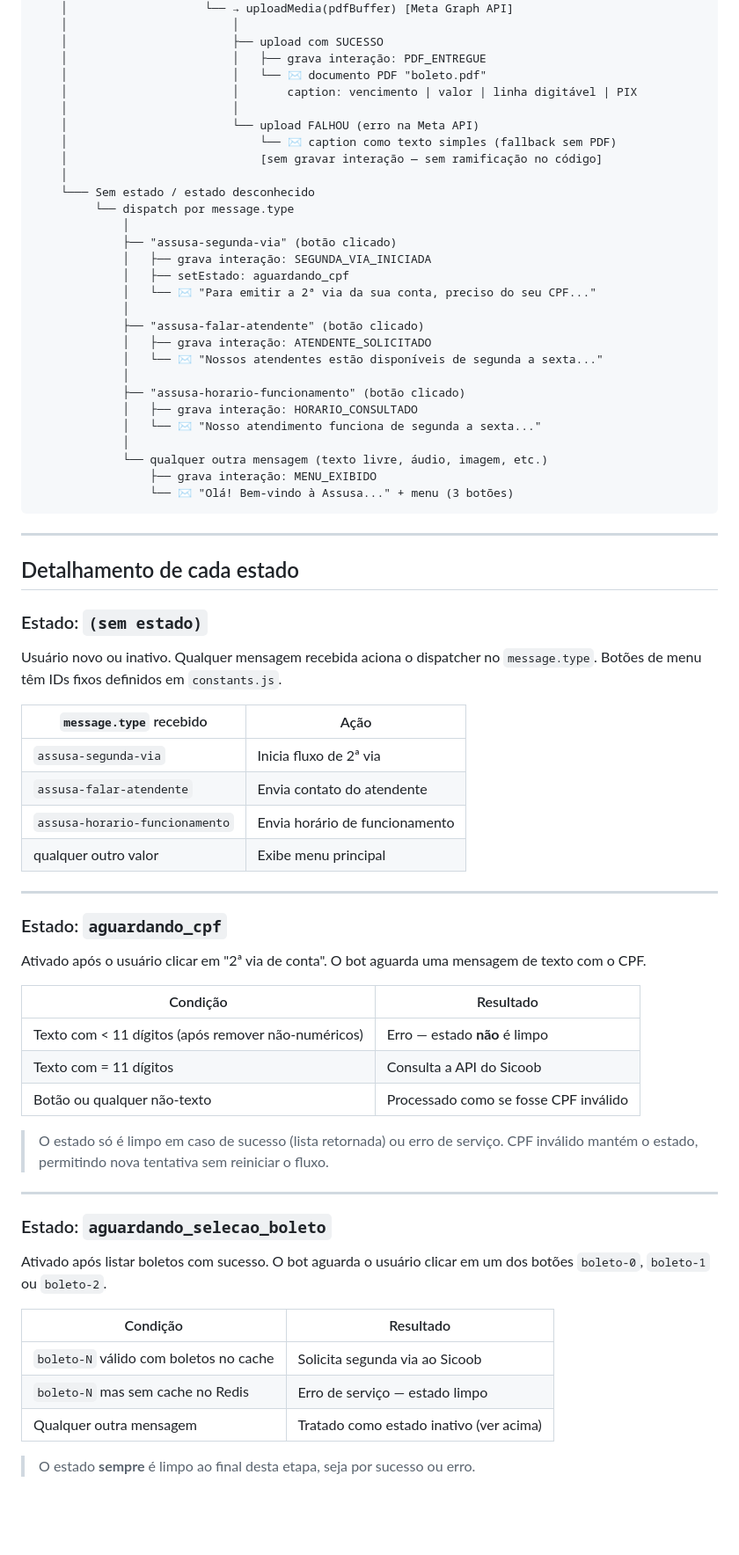
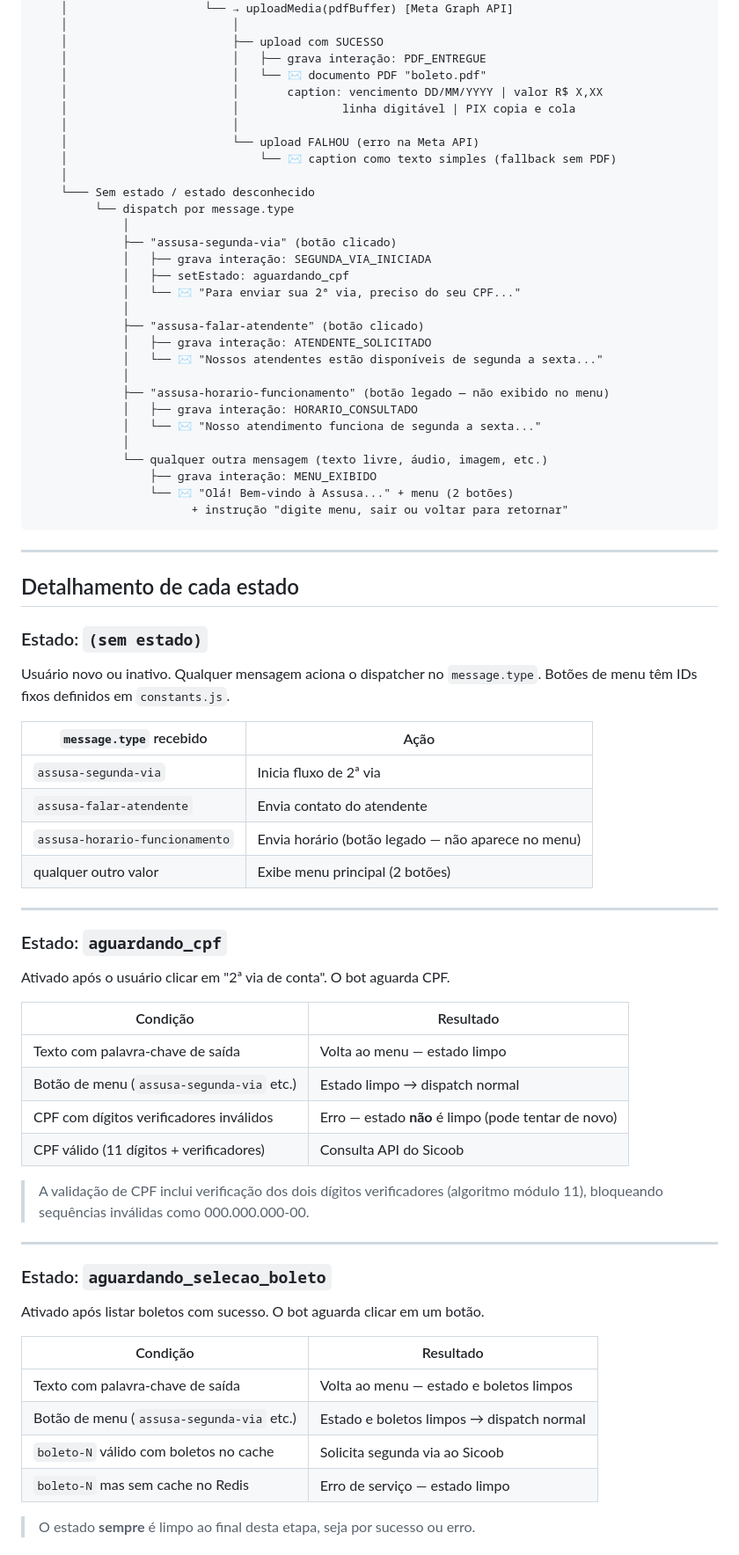
Before and after one commit to joaovianaamr/Assusa, a Markdown page: docs/fluxo-mensagens.md, the part around one of its changes. Shown at 88% size. GitHub-like rendering; blank space fills up the shorter version.

````diff
--- a/docs/fluxo-mensagens.md
+++ b/docs/fluxo-mensagens.md
@@ -92,11 +112,11 @@ MENSAGEM RECEBIDA
     │                        ├── upload com SUCESSO
     │                        │   ├── grava interação: PDF_ENTREGUE
     │                        │   └── ✉ documento PDF "boleto.pdf"
-    │                        │       caption: vencimento | valor | linha digitável | PIX
+    │                        │       caption: vencimento DD/MM/YYYY | valor R$ X,XX
+    │                        │               linha digitável | PIX copia e cola
     │                        │
     │                        └── upload FALHOU (erro na Meta API)
     │                            └── ✉ caption como texto simples (fallback sem PDF)
-    │                            [sem gravar interação — sem ramificação no código]
     │
     └─── Sem estado / estado desconhecido
          └── dispatch por message.type
@@ -104,19 +124,20 @@ MENSAGEM RECEBIDA
              ├── "assusa-segunda-via" (botão clicado)
              │   ├── grava interação: SEGUNDA_VIA_INICIADA
              │   ├── setEstado: aguardando_cpf
-             │   └── ✉ "Para emitir a 2ª via da sua conta, preciso do seu CPF..."
+             │   └── ✉ "Para enviar sua 2ª via, preciso do seu CPF..."
              │
              ├── "assusa-falar-atendente" (botão clicado)
              │   ├── grava interação: ATENDENTE_SOLICITADO
              │   └── ✉ "Nossos atendentes estão disponíveis de segunda a sexta..."
              │
-             ├── "assusa-horario-funcionamento" (botão clicado)
+             ├── "assusa-horario-funcionamento" (botão legado — não exibido no menu)
              │   ├── grava interação: HORARIO_CONSULTADO
              │   └── ✉ "Nosso atendimento funciona de segunda a sexta..."
              │
              └── qualquer outra mensagem (texto livre, áudio, imagem, etc.)
                  ├── grava interação: MENU_EXIBIDO
-                 └── ✉ "Olá! Bem-vindo à Assusa..." + menu (3 botões)
+                 └── ✉ "Olá! Bem-vindo à Assusa..." + menu (2 botões)
+                       + instrução "digite menu, sair ou voltar para retornar"
 ```
 
 ---
@@ -125,43 +146,43 @@ MENSAGEM RECEBIDA
 
 ### Estado: `(sem estado)`
 
-Usuário novo ou inativo. Qualquer mensagem recebida aciona o dispatcher
-no `message.type`. Botões de menu têm IDs fixos definidos em `constants.js`.
+Usuário novo ou inativo. Qualquer mensagem aciona o dispatcher no `message.type`.
+Botões de menu têm IDs fixos definidos em `constants.js`.
 
 | `message.type` recebido | Ação |
 |---|---|
 | `assusa-segunda-via` | Inicia fluxo de 2ª via |
 | `assusa-falar-atendente` | Envia contato do atendente |
-| `assusa-horario-funcionamento` | Envia horário de funcionamento |
-| qualquer outro valor | Exibe menu principal |
+| `assusa-horario-funcionamento` | Envia horário (botão legado — não aparece no menu) |
+| qualquer outro valor | Exibe menu principal (2 botões) |
 
 ---
 
 ### Estado: `aguardando_cpf`
 
-Ativado após o usuário clicar em "2ª via de conta". O bot aguarda uma
-mensagem de texto com o CPF.
+Ativado após o usuário clicar em "2ª via de conta". O bot aguarda CPF.
 
 | Condição | Resultado |
 |---|---|
-| Texto com < 11 dígitos (após remover não-numéricos) | Erro — estado **não** é limpo |
-| Texto com = 11 dígitos | Consulta a API do Sicoob |
-| Botão ou qualquer não-texto | Processado como se fosse CPF inválido |
+| Texto com palavra-chave de saída | Volta ao menu — estado limpo |
+| Botão de menu (`assusa-segunda-via` etc.) | Estado limpo → dispatch normal |
+| CPF com dígitos verificadores inválidos | Erro — estado **não** é limpo (pode tentar de novo) |
+| CPF válido (11 dígitos + verificadores) | Consulta API do Sicoob |
 
-> O estado só é limpo em caso de sucesso (lista retornada) ou erro de serviço.
-> CPF inválido mantém o estado, permitindo nova tentativa sem reiniciar o fluxo.
+> A validação de CPF inclui verificação dos dois dígitos verificadores (algoritmo
+> módulo 11), bloqueando sequências inválidas como 000.000.000-00.
 
 ---
 
 ### Estado: `aguardando_selecao_boleto`
 
-Ativado após listar boletos com sucesso. O bot aguarda o usuário clicar
-em um dos botões `boleto-0`, `boleto-1` ou `boleto-2`.
+Ativado após listar boletos com sucesso. O bot aguarda clicar em um botão.
 
 | Condição | Resultado |
 |---|---|
+| Texto com palavra-chave de saída | Volta ao menu — estado e boletos limpos |
+| Botão de menu (`assusa-segunda-via` etc.) | Estado e boletos limpos → dispatch normal |
 | `boleto-N` válido com boletos no cache | Solicita segunda via ao Sicoob |
 | `boleto-N` mas sem cache no Redis | Erro de serviço — estado limpo |
-| Qualquer outra mensagem | Tratado como estado inativo (ver acima) |
 
 > O estado **sempre** é limpo ao final desta etapa, seja por sucesso ou erro.
````
Also changed, not shown: other parts of docs/fluxo-mensagens.md (+115 -51 lines).
